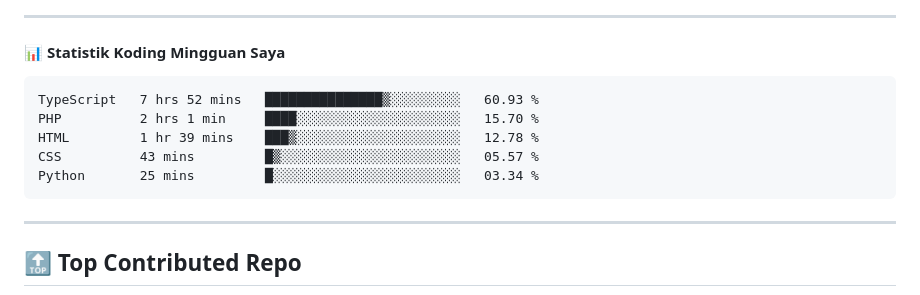
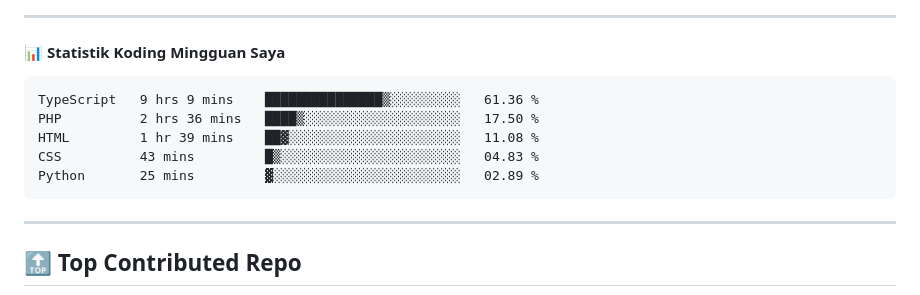
Before and after one commit to ramadhafidz/ramadhafidz, a Markdown page: README.md, the part around the change. Rendered like a GitHub page.

Commit message:
Updated waka-readme graph with new metrics

````diff
--- a/README.md
+++ b/README.md
@@ -52,11 +52,11 @@
 <!--START_SECTION:waka-->
 
 ```txt
-TypeScript   7 hrs 52 mins   ███████████████▒░░░░░░░░░   60.93 %
-PHP          2 hrs 1 min     ████░░░░░░░░░░░░░░░░░░░░░   15.70 %
-HTML         1 hr 39 mins    ███▒░░░░░░░░░░░░░░░░░░░░░   12.78 %
-CSS          43 mins         █▒░░░░░░░░░░░░░░░░░░░░░░░   05.57 %
-Python       25 mins         █░░░░░░░░░░░░░░░░░░░░░░░░   03.34 %
+TypeScript   9 hrs 9 mins    ███████████████▒░░░░░░░░░   61.36 %
+PHP          2 hrs 36 mins   ████▒░░░░░░░░░░░░░░░░░░░░   17.50 %
+HTML         1 hr 39 mins    ██▓░░░░░░░░░░░░░░░░░░░░░░   11.08 %
+CSS          43 mins         █▒░░░░░░░░░░░░░░░░░░░░░░░   04.83 %
+Python       25 mins         ▓░░░░░░░░░░░░░░░░░░░░░░░░   02.89 %
 ```
 
 <!--END_SECTION:waka-->
````
